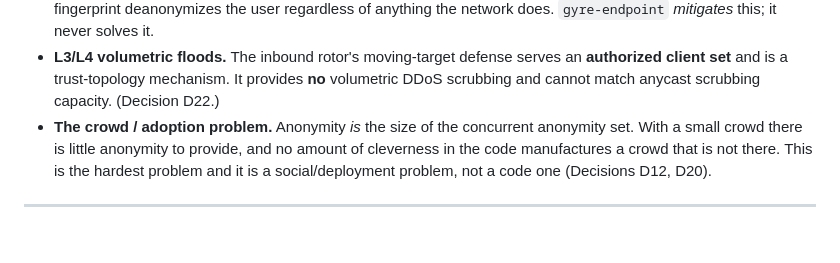
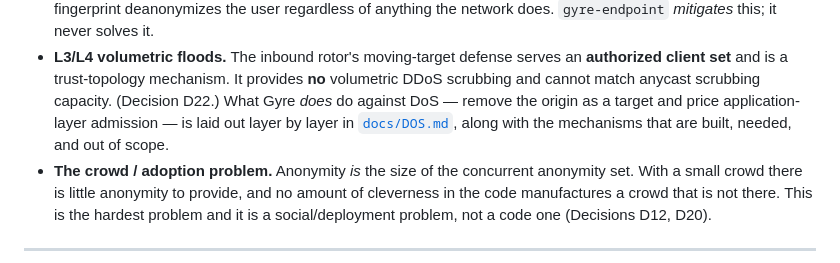
Before and after one commit to rupeshbharambe24/Gyre, a Markdown page: SECURITY.md, the part around the change. Rendered like a GitHub page; blank space fills up the shorter version.

```diff
--- a/SECURITY.md
+++ b/SECURITY.md
@@ -143,7 +143,9 @@ observer rather than pretend the ceiling does not exist.
 - **L3/L4 volumetric floods.** The inbound rotor's moving-target defense serves an
   **authorized client set** and is a trust-topology mechanism. It provides **no**
   volumetric DDoS scrubbing and cannot match anycast scrubbing capacity. (Decision
-  D22.)
+  D22.) What Gyre *does* do against DoS — remove the origin as a target and price
+  application-layer admission — is laid out layer by layer in [`docs/DOS.md`](docs/DOS.md),
+  along with the mechanisms that are built, needed, and out of scope.
 - **The crowd / adoption problem.** Anonymity *is* the size of the concurrent
   anonymity set. With a small crowd there is little anonymity to provide, and no
   amount of cleverness in the code manufactures a crowd that is not there. This is
```
Also changed, not shown: README.md (+1 -0 lines), docs/DOS.md (added, +271 -0 lines).
